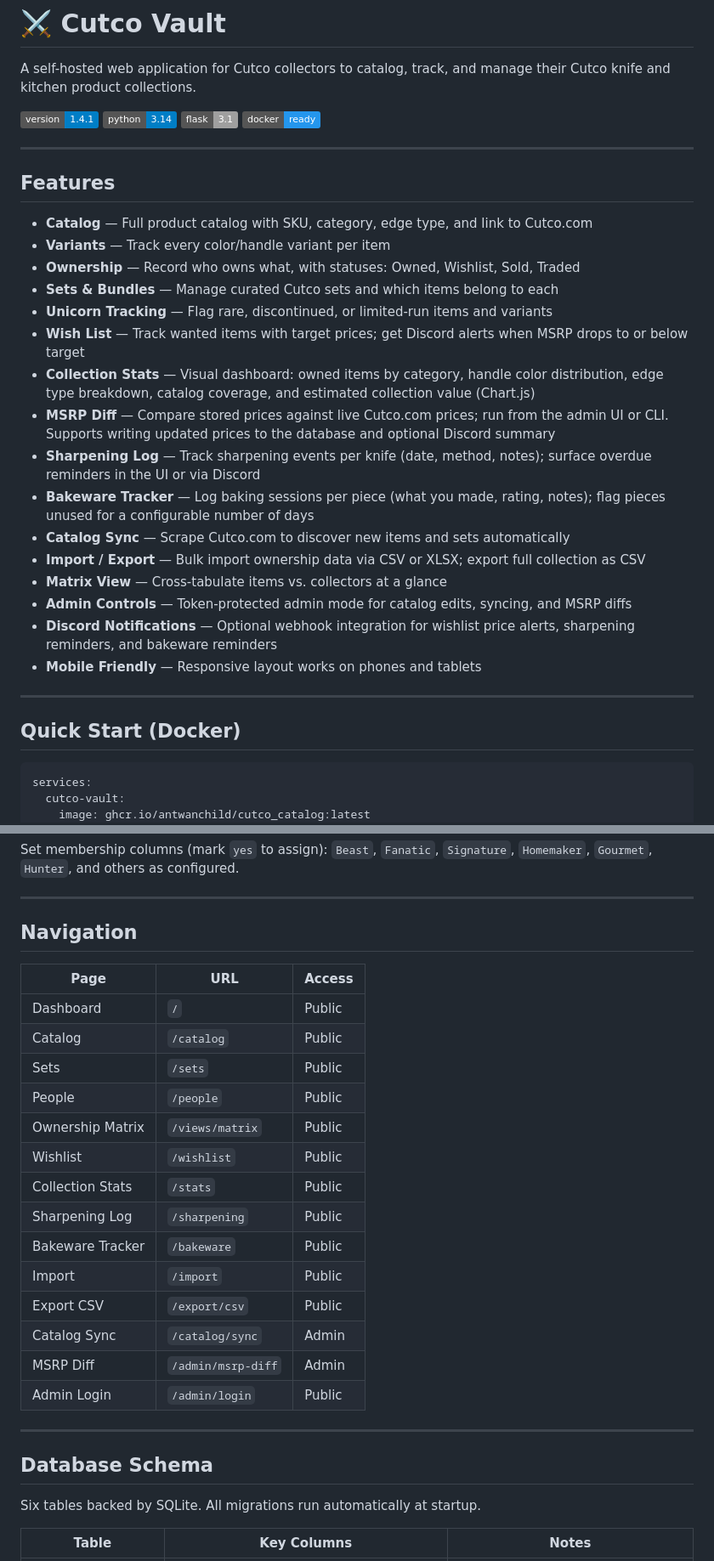
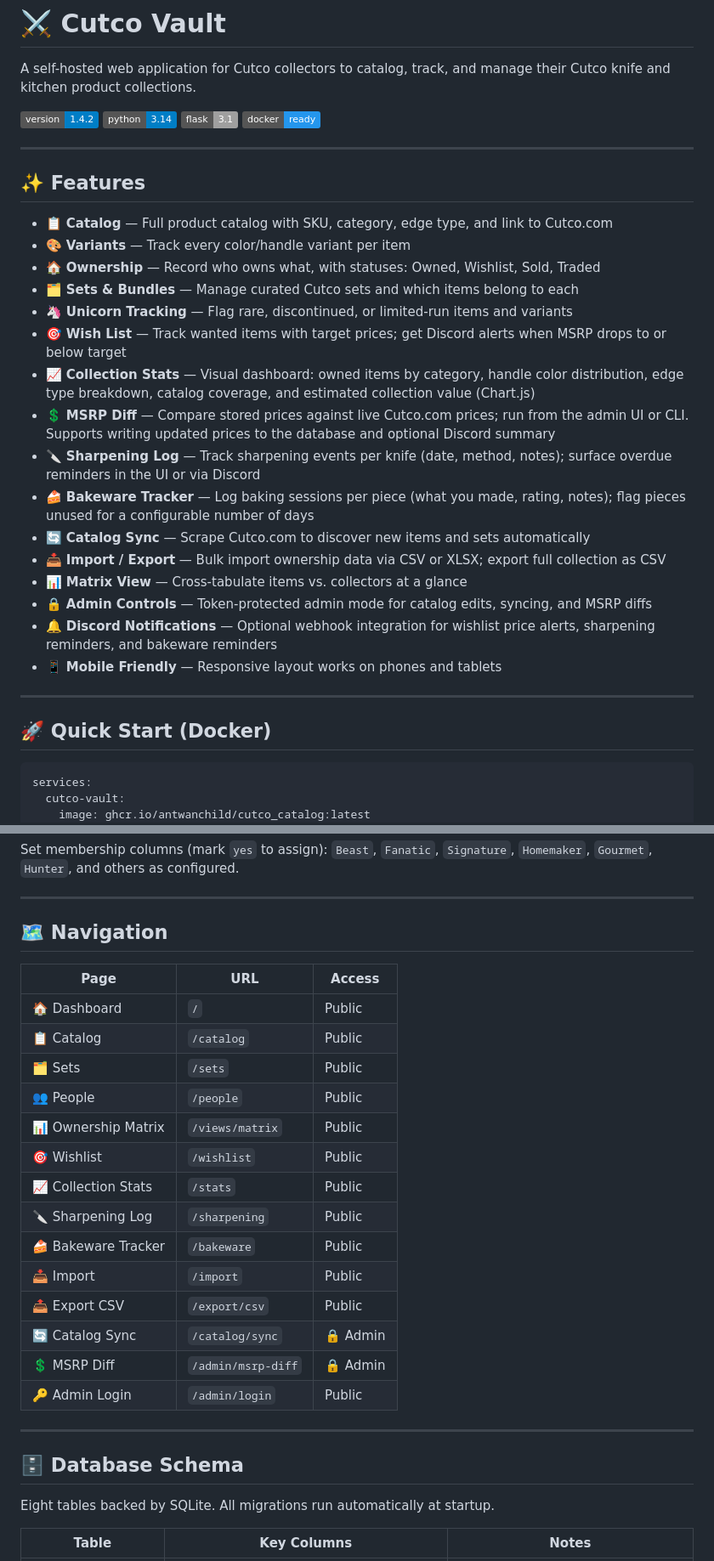
Before and after one commit to antwanchild/cutco_catalog, a Markdown page: README.md, 2 parts joined by grey strips. Shown at 85% size. Drawn GitHub-style; badges without logos.

````diff
--- a/README.md
+++ b/README.md
@@ -2,35 +2,35 @@
 
 A self-hosted web application for Cutco collectors to catalog, track, and manage their Cutco knife and kitchen product collections.
 
-![Version](https://img.shields.io/badge/version-1.4.1-blue)
+![Version](https://img.shields.io/badge/version-1.4.2-blue)
 ![Python](https://img.shields.io/badge/python-3.14-blue)
 ![Flask](https://img.shields.io/badge/flask-3.1-lightgrey)
 ![Docker](https://img.shields.io/badge/docker-ready-2496ED)
 
 ---
 
-## Features
+## ✨ Features
 
-- **Catalog** — Full product catalog with SKU, category, edge type, and link to Cutco.com
-- **Variants** — Track every color/handle variant per item
-- **Ownership** — Record who owns what, with statuses: Owned, Wishlist, Sold, Traded
-- **Sets & Bundles** — Manage curated Cutco sets and which items belong to each
-- **Unicorn Tracking** — Flag rare, discontinued, or limited-run items and variants
-- **Wish List** — Track wanted items with target prices; get Discord alerts when MSRP drops to or below target
-- **Collection Stats** — Visual dashboard: owned items by category, handle color distribution, edge type breakdown, catalog coverage, and estimated collection value (Chart.js)
-- **MSRP Diff** — Compare stored prices against live Cutco.com prices; run from the admin UI or CLI. Supports writing updated prices to the database and optional Discord summary
-- **Sharpening Log** — Track sharpening events per knife (date, method, notes); surface overdue reminders in the UI or via Discord
-- **Bakeware Tracker** — Log baking sessions per piece (what you made, rating, notes); flag pieces unused for a configurable number of days
-- **Catalog Sync** — Scrape Cutco.com to discover new items and sets automatically
-- **Import / Export** — Bulk import ownership data via CSV or XLSX; export full collection as CSV
-- **Matrix View** — Cross-tabulate items vs. collectors at a glance
-- **Admin Controls** — Token-protected admin mode for catalog edits, syncing, and MSRP diffs
-- **Discord Notifications** — Optional webhook integration for wishlist price alerts, sharpening reminders, and bakeware reminders
-- **Mobile Friendly** — Responsive layout works on phones and tablets
+- 📋 **Catalog** — Full product catalog with SKU, category, edge type, and link to Cutco.com
+- 🎨 **Variants** — Track every color/handle variant per item
+- 🏠 **Ownership** — Record who owns what, with statuses: Owned, Wishlist, Sold, Traded
+- 🗂️ **Sets & Bundles** — Manage curated Cutco sets and which items belong to each
+- 🦄 **Unicorn Tracking** — Flag rare, discontinued, or limited-run items and variants
+- 🎯 **Wish List** — Track wanted items with target prices; get Discord alerts when MSRP drops to or below target
+- 📈 **Collection Stats** — Visual dashboard: owned items by category, handle color distribution, edge type breakdown, catalog coverage, and estimated collection value (Chart.js)
+- 💲 **MSRP Diff** — Compare stored prices against live Cutco.com prices; run from the admin UI or CLI. Supports writing updated prices to the database and optional Discord summary
+- 🔪 **Sharpening Log** — Track sharpening events per knife (date, method, notes); surface overdue reminders in the UI or via Discord
+- 🍰 **Bakeware Tracker** — Log baking sessions per piece (what you made, rating, notes); flag pieces unused for a configurable number of days
+- 🔄 **Catalog Sync** — Scrape Cutco.com to discover new items and sets automatically
+- 📥 **Import / Export** — Bulk import ownership data via CSV or XLSX; export full collection as CSV
+- 📊 **Matrix View** — Cross-tabulate items vs. collectors at a glance
+- 🔒 **Admin Controls** — Token-protected admin mode for catalog edits, syncing, and MSRP diffs
+- 🔔 **Discord Notifications** — Optional webhook integration for wishlist price alerts, sharpening reminders, and bakeware reminders
+- 📱 **Mobile Friendly** — Responsive layout works on phones and tablets
 
 ---
 
-## Quick Start (Docker)
+## 🚀 Quick Start (Docker)
 
 ```yaml
 services:
@@ -189,30 +189,30 @@ Set membership columns (mark `yes` to assign): `Beast`, `Fanatic`, `Signature`,
 
 ---
 
-## Navigation
+## 🗺️ Navigation
 
 | Page | URL | Access |
 |---|---|---|
-| Dashboard | `/` | Public |
-| Catalog | `/catalog` | Public |
-| Sets | `/sets` | Public |
-| People | `/people` | Public |
-| Ownership Matrix | `/views/matrix` | Public |
-| Wishlist | `/wishlist` | Public |
-| Collection Stats | `/stats` | Public |
-| Sharpening Log | `/sharpening` | Public |
-| Bakeware Tracker | `/bakeware` | Public |
-| Import | `/import` | Public |
-| Export CSV | `/export/csv` | Public |
-| Catalog Sync | `/catalog/sync` | Admin |
-| MSRP Diff | `/admin/msrp-diff` | Admin |
-| Admin Login | `/admin/login` | Public |
+| 🏠 Dashboard | `/` | Public |
+| 📋 Catalog | `/catalog` | Public |
+| 🗂️ Sets | `/sets` | Public |
+| 👥 People | `/people` | Public |
+| 📊 Ownership Matrix | `/views/matrix` | Public |
+| 🎯 Wishlist | `/wishlist` | Public |
+| 📈 Collection Stats | `/stats` | Public |
+| 🔪 Sharpening Log | `/sharpening` | Public |
+| 🍰 Bakeware Tracker | `/bakeware` | Public |
+| 📥 Import | `/import` | Public |
+| 📤 Export CSV | `/export/csv` | Public |
+| 🔄 Catalog Sync | `/catalog/sync` | 🔒 Admin |
+| 💲 MSRP Diff | `/admin/msrp-diff` | 🔒 Admin |
+| 🔑 Admin Login | `/admin/login` | Public |
 
 ---
 
-## Database Schema
+## 🗄️ Database Schema
 
-Six tables backed by SQLite. All migrations run automatically at startup.
+Eight tables backed by SQLite. All migrations run automatically at startup.
 
 | Table | Key Columns | Notes |
 |---|---|---|
````
Also changed, not shown: other parts of README.md (+57 -41 lines).
